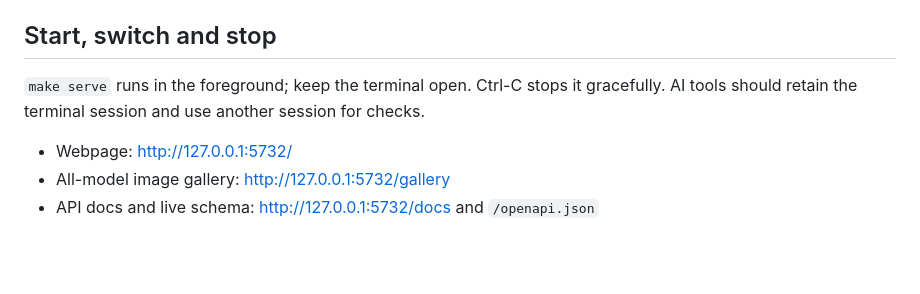
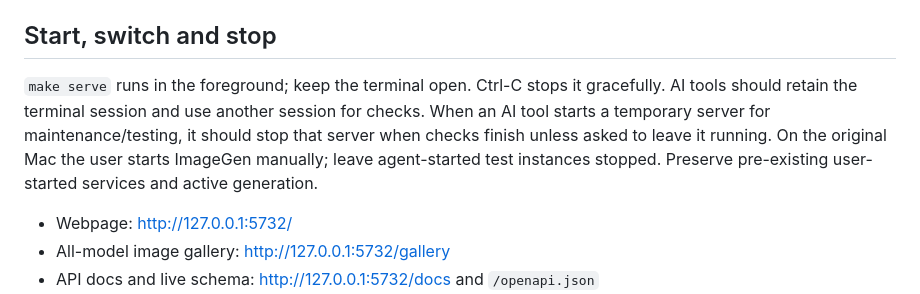
Before and after one commit to ashwinmahesh/ImageGen-Service, a Markdown page: README.md, the part around the change. GitHub-like rendering; blank space fills up the shorter version.

Commit message:
Leave temporary image servers stopped after testing

```diff
--- a/README.md
+++ b/README.md
@@ -76,7 +76,7 @@ Chroma HD and Flash share their T5 encoder and VAE in `chroma1-hd/weights`, and
 
 ## Start, switch and stop
 
-`make serve` runs in the foreground; keep the terminal open. Ctrl-C stops it gracefully. AI tools should retain the terminal session and use another session for checks.
+`make serve` runs in the foreground; keep the terminal open. Ctrl-C stops it gracefully. AI tools should retain the terminal session and use another session for checks. When an AI tool starts a temporary server for maintenance/testing, it should stop that server when checks finish unless asked to leave it running. On the original Mac the user starts ImageGen manually; leave agent-started test instances stopped. Preserve pre-existing user-started services and active generation.
 
 - Webpage: <http://127.0.0.1:5732/>
 - All-model image gallery: <http://127.0.0.1:5732/gallery>
```
Also changed, not shown: skill/image-model-server/SKILL.md (+1 -1 lines).
